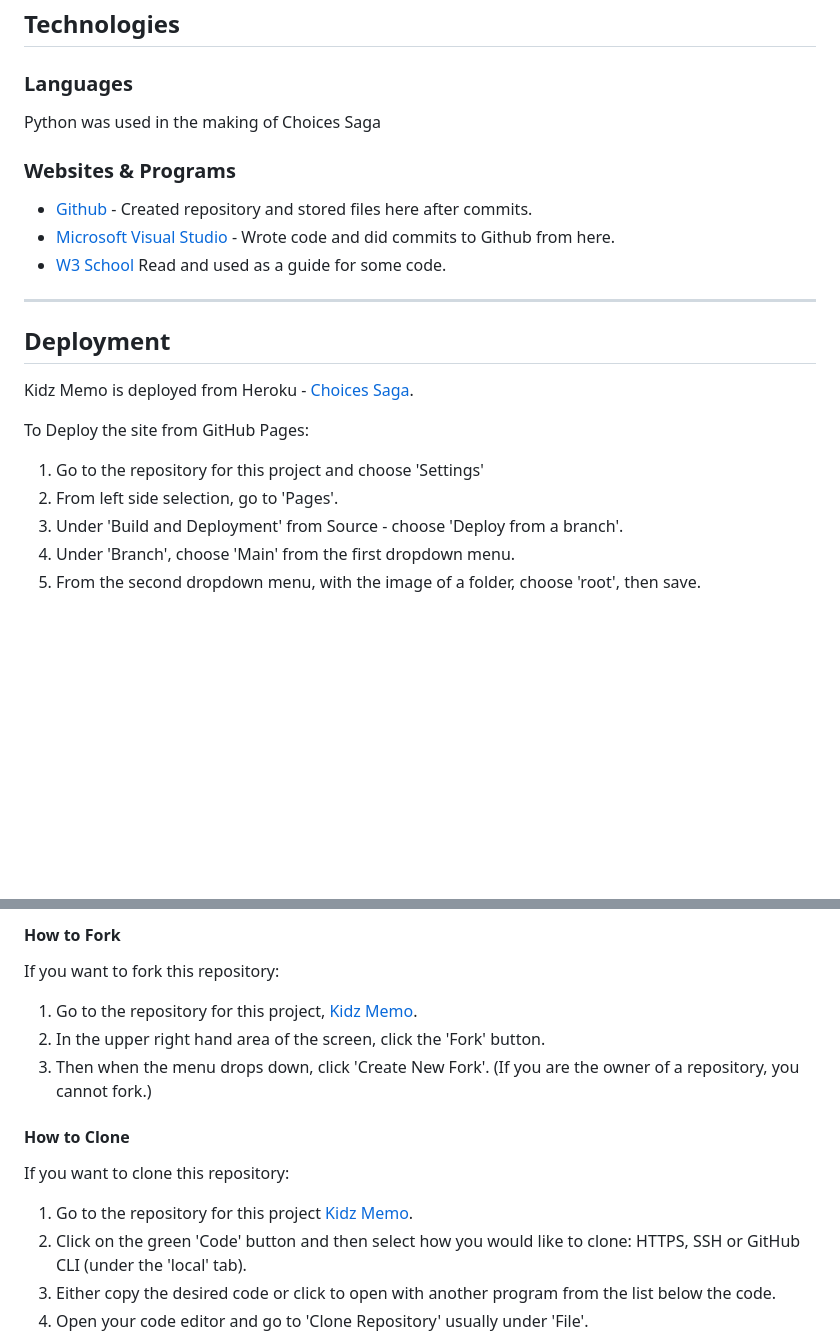
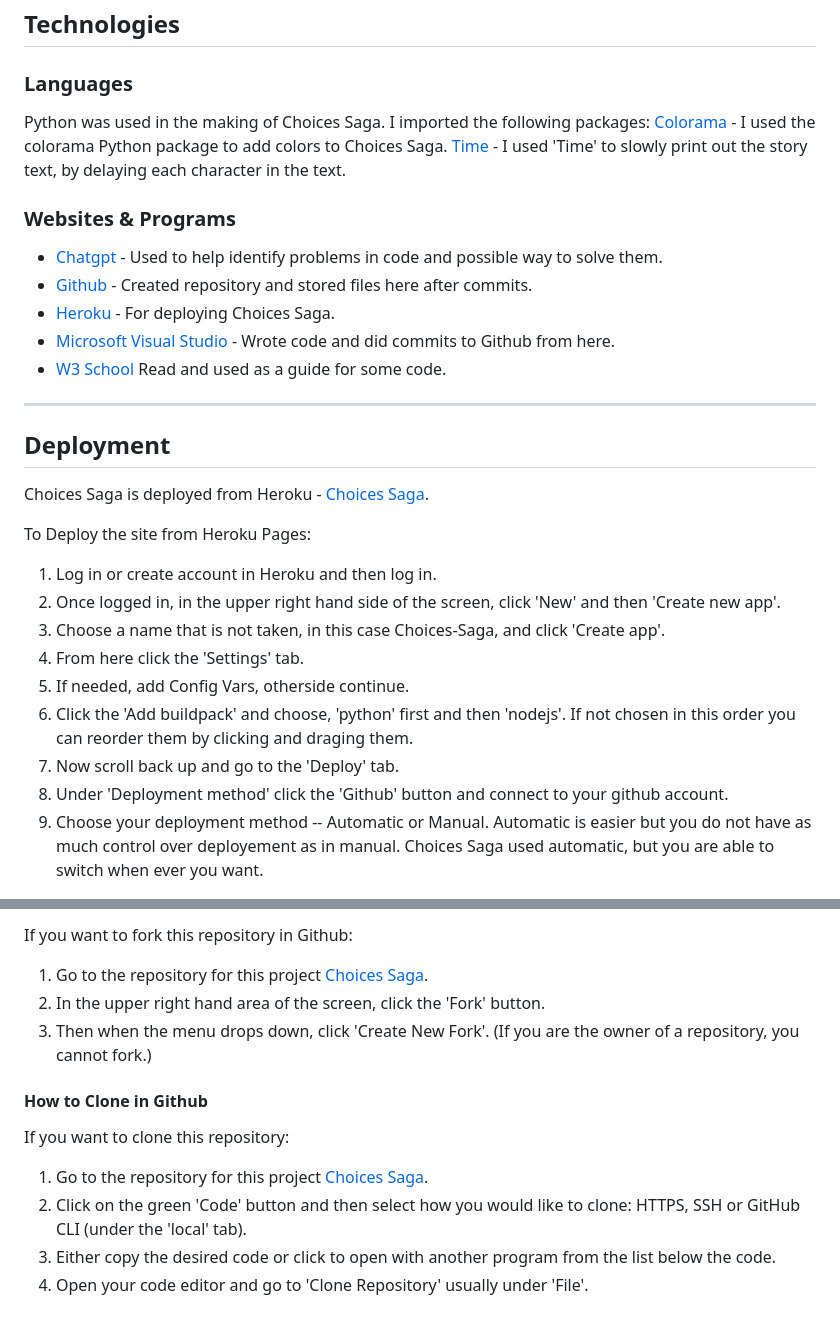
Before and after one commit to reltoom/Choices-Saga, a Markdown page: README.md, 2 parts joined by grey strips. Drawn GitHub-style; blank space fills up the shorter version.

Commit message:
Updated deployment section and python packages in readme

```diff
--- a/README.md
+++ b/README.md
@@ -128,26 +128,33 @@ If the user chooses to not restart Choices Saga, an exit message will be printed
 
 ### Languages
 
-Python was used in the making of Choices Saga
+Python was used in the making of Choices Saga.
+I imported the following packages:
+[Colorama](https://pypi.org/project/colorama/) - I used the colorama Python package to add colors to Choices Saga.
+[Time](https://docs.python.org/3/library/time.html) - I used 'Time' to slowly print out the story text, by delaying each character in the text.
 
 ###  Websites & Programs
-
+* [Chatgpt](https://chat.openai.com/) - Used to help identify problems in code and possible way to solve them.
 * [Github](https://github.com/) - Created repository and stored files here after commits.
+* [Heroku](https://heroku.com/) - For deploying Choices Saga.
 * [Microsoft Visual Studio](https://visualstudio.microsoft.com/) - Wrote code and did commits to Github from here.
 * [W3 School](https://www.w3schools.com/) Read and used as a guide for some code.
-
 
 - - -
 
 ## Deployment
 
-Kidz Memo is deployed from Heroku - [Choices Saga](https://choices-saga-20bfad436228.herokuapp.com/).
+Choices Saga is deployed from Heroku - [Choices Saga](https://choices-saga-20bfad436228.herokuapp.com/).
 
-To Deploy the site from GitHub Pages:
+To Deploy the site from Heroku Pages:
 
-1. Go to the repository for this project and choose 'Settings'
-2. From left side selection, go to 'Pages'.
-3. Under 'Build and Deployment' from Source - choose 'Deploy from a branch'.
-4. Under 'Branch', choose 'Main' from the first dropdown menu.
-5. From the second dropdown menu, with the image of a folder, choose 'root', then save.
+1. Log in or create account in Heroku and then log in.
+2. Once logged in, in the upper right hand side of the screen, click 'New' and then 'Create new app'.
+3. Choose a name that is not taken, in this case Choices-Saga, and click 'Create app'.
+4. From here click the 'Settings' tab.
+5. If needed, add Config Vars, otherside continue.
+6. Click the 'Add buildpack' and choose, 'python' first and then 'nodejs'. If not chosen in this order you can reorder them by clicking and draging them.
+7. Now scroll back up and go to the 'Deploy' tab.
+8. Under 'Deployment method' click the 'Github' button and connect to your github account.
+9. Choose your deployment method -- Automatic or Manual. Automatic is easier but you do not have as much control over deployement as in manual. Choices Saga used automatic, but you are able to switch when ever you want.
 
@@ -155,17 +162,15 @@ To Deploy the site from GitHub Pages:
 
-#### How to Fork
+If you want to fork this repository in Github:
 
-If you want to fork this repository:
-
-1. Go to the repository for this project, [Kidz Memo](https://github.com/reltoom/Memo).
+1. Go to the repository for this project [Choices Saga](https://github.com/reltoom/Choices-Saga).
 2. In the upper right hand area of the screen, click the 'Fork' button.
 3. Then when the menu drops down, click 'Create New Fork'. (If you are the owner of a repository, you cannot fork.)
 
-#### How to Clone
+#### How to Clone in Github
 
 If you want to clone this repository:
 
-1. Go to the repository for this project [Kidz Memo](https://github.com/reltoom/Memo).
+1. Go to the repository for this project [Choices Saga](https://github.com/reltoom/Choices-Saga).
 3. Click on the green 'Code' button and then select how you would like to clone: HTTPS, SSH or GitHub CLI (under the 'local' tab).
 4. Either copy the desired code or click to open with another program from the list below the code.
 4. Open your code editor and go to 'Clone Repository' usually under 'File'.
```
Also changed, not shown: other parts of README.md (+1 -1 lines).
